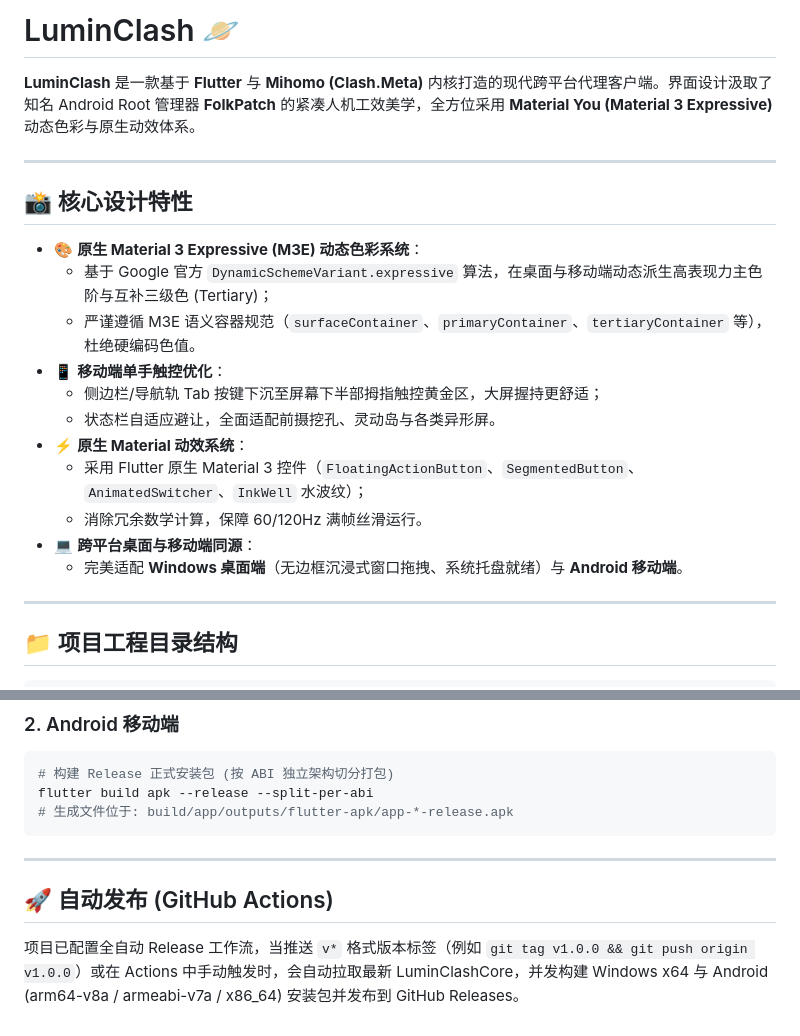
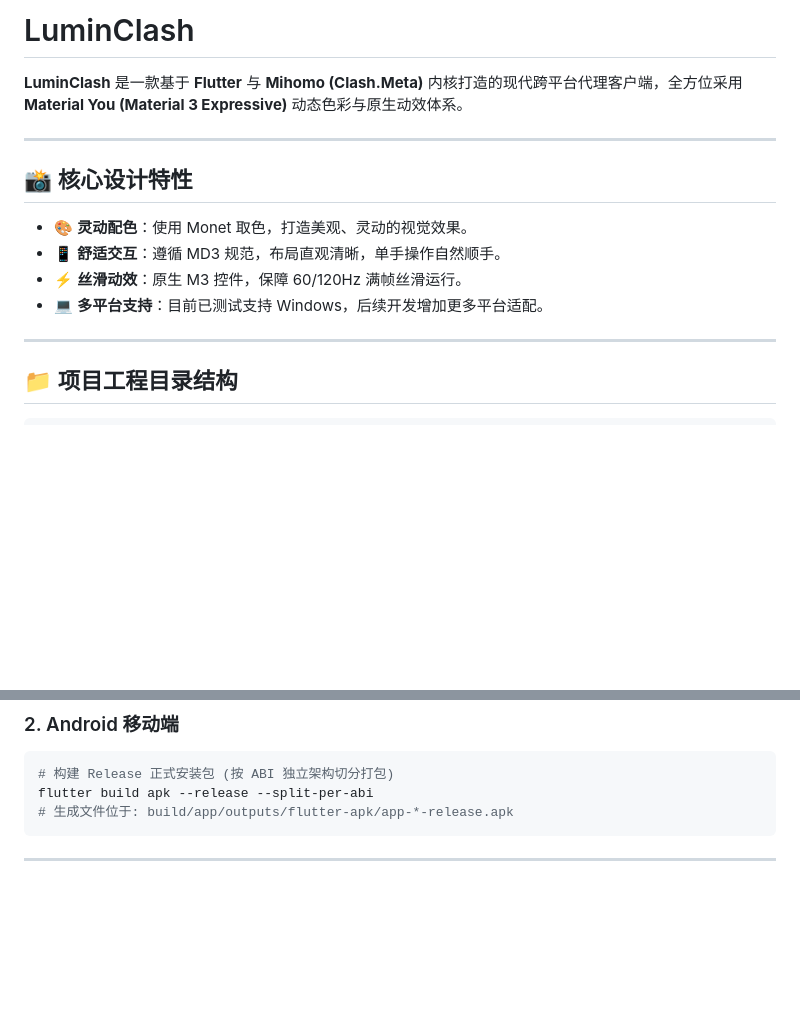
Before and after one commit to XSong1205/LuminClash, a Markdown page: README.md, 2 parts joined by grey strips. Drawn GitHub-style; blank space fills up the shorter version.

Commit message:
Update README.md for clarity and conciseness
Refined project description and core design features in README.md. Removed redundant sections and improved clarity.

````diff
--- a/README.md
+++ b/README.md
@@ -1,22 +1,15 @@
-# LuminClash 🪐
+# LuminClash
 
-**LuminClash** 是一款基于 **Flutter** 与 **Mihomo (Clash.Meta)** 内核打造的现代跨平台代理客户端。界面设计汲取了知名 Android Root 管理器 **FolkPatch** 的紧凑人机工效美学，全方位采用 **Material You (Material 3 Expressive)** 动态色彩与原生动效体系。
+**LuminClash** 是一款基于 **Flutter** 与 **Mihomo (Clash.Meta)** 内核打造的现代跨平台代理客户端，全方位采用 **Material You (Material 3 Expressive)** 动态色彩与原生动效体系。
 
 ---
 
 ## 📸 核心设计特性
 
-- 🎨 **原生 Material 3 Expressive (M3E) 动态色彩系统**：
-  - 基于 Google 官方 `DynamicSchemeVariant.expressive` 算法，在桌面与移动端动态派生高表现力主色阶与互补三级色 (Tertiary)；
-  - 严谨遵循 M3E 语义容器规范（`surfaceContainer`、`primaryContainer`、`tertiaryContainer` 等），杜绝硬编码色值。
-- 📱 **移动端单手触控优化**：
-  - 侧边栏/导航轨 Tab 按键下沉至屏幕下半部拇指触控黄金区，大屏握持更舒适；
-  - 状态栏自适应避让，全面适配前摄挖孔、灵动岛与各类异形屏。
-- ⚡ **原生 Material 动效系统**：
-  - 采用 Flutter 原生 Material 3 控件（`FloatingActionButton`、`SegmentedButton`、`AnimatedSwitcher`、`InkWell` 水波纹）；
-  - 消除冗余数学计算，保障 60/120Hz 满帧丝滑运行。
-- 💻 **跨平台桌面与移动端同源**：
-  - 完美适配 **Windows 桌面端**（无边框沉浸式窗口拖拽、系统托盘就绪）与 **Android 移动端**。
+- 🎨 **灵动配色**：使用 Monet 取色，打造美观、灵动的视觉效果。
+- 📱 **舒适交互**：遵循 MD3 规范，布局直观清晰，单手操作自然顺手。
+- ⚡ **丝滑动效**：原生 M3 控件，保障 60/120Hz 满帧丝滑运行。
+- 💻 **多平台支持**：目前已测试支持 Windows，后续开发增加更多平台适配。
 
 ---
 
@@ -82,6 +75,3 @@ flutter build apk --release --split-per-abi
 ```
 
 ---
-
-## 🚀 自动发布 (GitHub Actions)
-项目已配置全自动 Release 工作流，当推送 `v*` 格式版本标签（例如 `git tag v1.0.0 && git push origin v1.0.0`）或在 Actions 中手动触发时，会自动拉取最新 LuminClashCore，并发构建 Windows x64 与 Android (arm64-v8a / armeabi-v7a / x86_64) 安装包并发布到 GitHub Releases。
````
